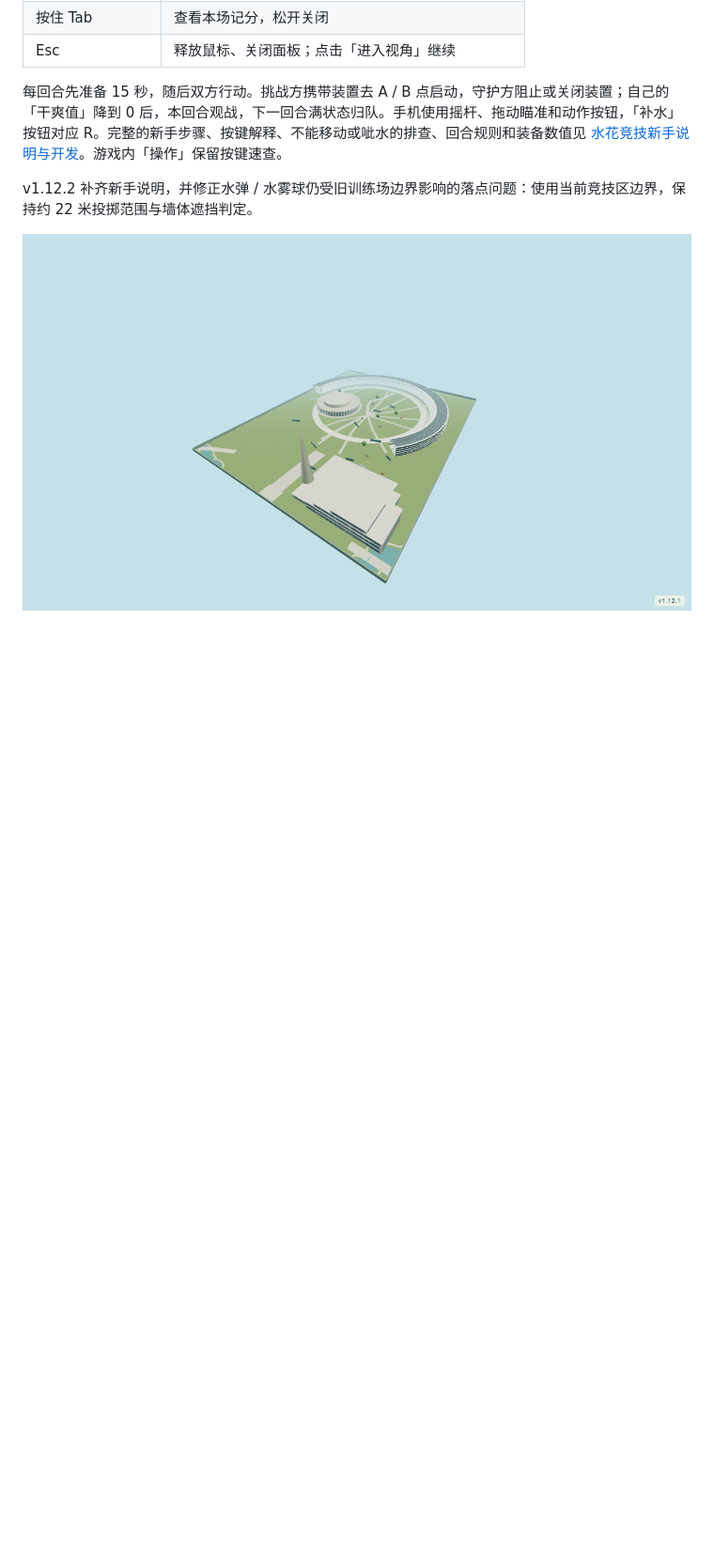
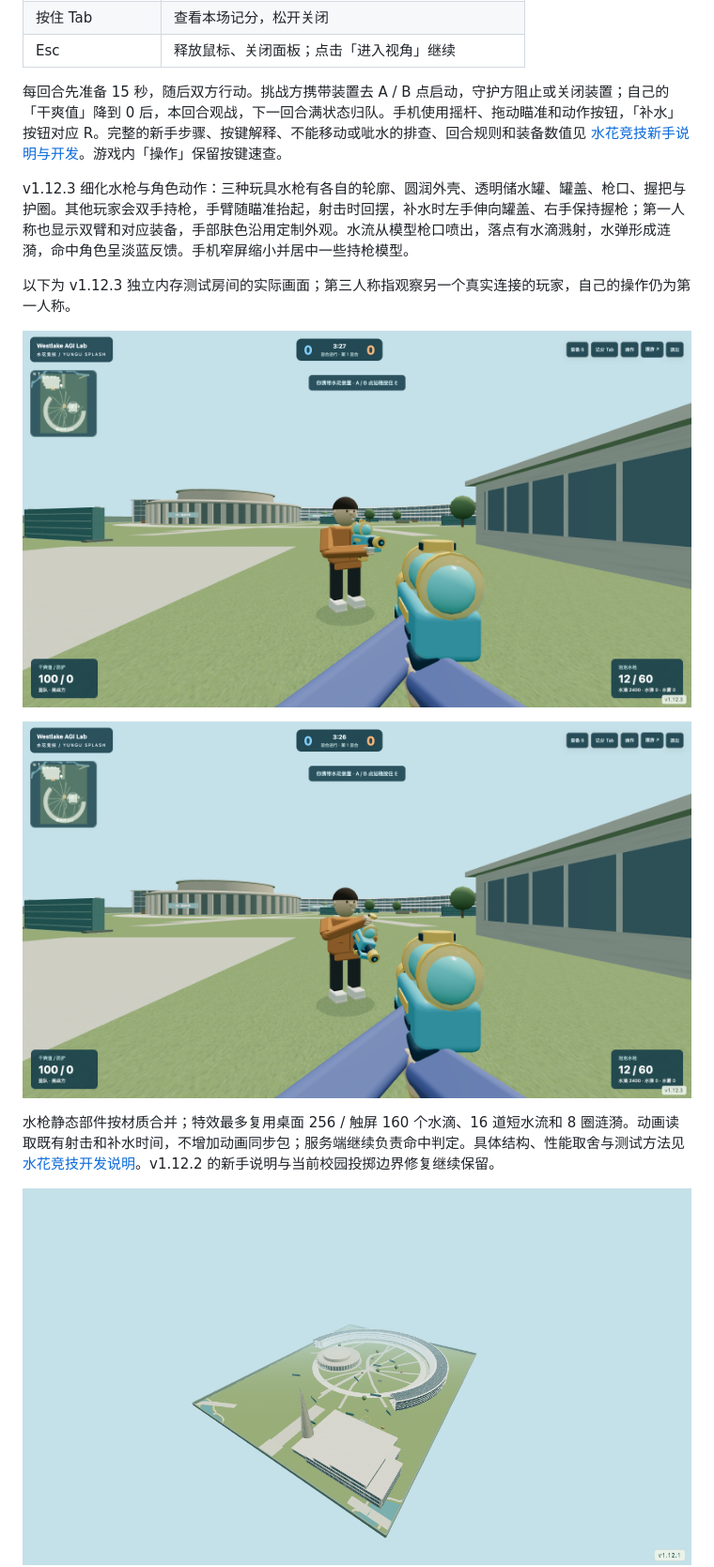
Before and after one commit to Westlake-AGI-Lab/westlake-campus-game, a Markdown page: README.md, the part around one of its changes. Shown at 94% size. Drawn GitHub-style; pictures changed too: docs/images/water-refill.png (added), docs/images/water-third-person.png (added); blank space fills up the shorter version.

Commit message:
Refine water gun models, holding animations and pooled splash effects

```diff
--- a/README.md
+++ b/README.md
@@ -77,7 +77,15 @@
 
 每回合先准备 15 秒，随后双方行动。挑战方携带装置去 A / B 点启动，守护方阻止或关闭装置；自己的「干爽值」降到 0 后，本回合观战，下一回合满状态归队。手机使用摇杆、拖动瞄准和动作按钮，「补水」按钮对应 R。完整的新手步骤、按键解释、不能移动或呲水的排查、回合规则和装备数值见 [水花竞技新手说明与开发](docs/water-mode.md)。游戏内「操作」保留按键速查。
 
-v1.12.2 补齐新手说明，并修正水弹 / 水雾球仍受旧训练场边界影响的落点问题：使用当前竞技区边界，保持约 22 米投掷范围与墙体遮挡判定。
+v1.12.3 细化水枪与角色动作：三种玩具水枪有各自的轮廓、圆润外壳、透明储水罐、罐盖、枪口、握把与护圈。其他玩家会双手持枪，手臂随瞄准抬起，射击时回摆，补水时左手伸向罐盖、右手保持握枪；第一人称也显示双臂和对应装备，手部肤色沿用定制外观。水流从模型枪口喷出，落点有水滴溅射，水弹形成涟漪，命中角色呈淡蓝反馈。手机窄屏缩小并居中一些持枪模型。
+
+以下为 v1.12.3 独立内存测试房间的实际画面；第三人称指观察另一个真实连接的玩家，自己的操作仍为第一人称。
+
+![双手持枪的其他玩家与第一人称水枪](docs/images/water-third-person.png)
+
+![抬手打开罐盖补水的动作](docs/images/water-refill.png)
+
+水枪静态部件按材质合并；特效最多复用桌面 256 / 触屏 160 个水滴、16 道短水流和 8 圈涟漪。动画读取既有射击和补水时间，不增加动画同步包；服务端继续负责命中判定。具体结构、性能取舍与测试方法见 [水花竞技开发说明](docs/water-mode.md)。v1.12.2 的新手说明与当前校园投掷边界修复继续保留。
 
 ![学术核心竞技地图全景](docs/images/water-campus-overview.png)
 
```
Also changed, not shown: other parts of README.md (+1 -1 lines), docs/images/README.md (+3 -1 lines), docs/water-mode.md (+22 -4 lines), docs/images/water-equipment.png, docs/images/water-first-person.png, docs/images/water-mobile.png, docs/images/water-spray.png (added), 8 other files.
